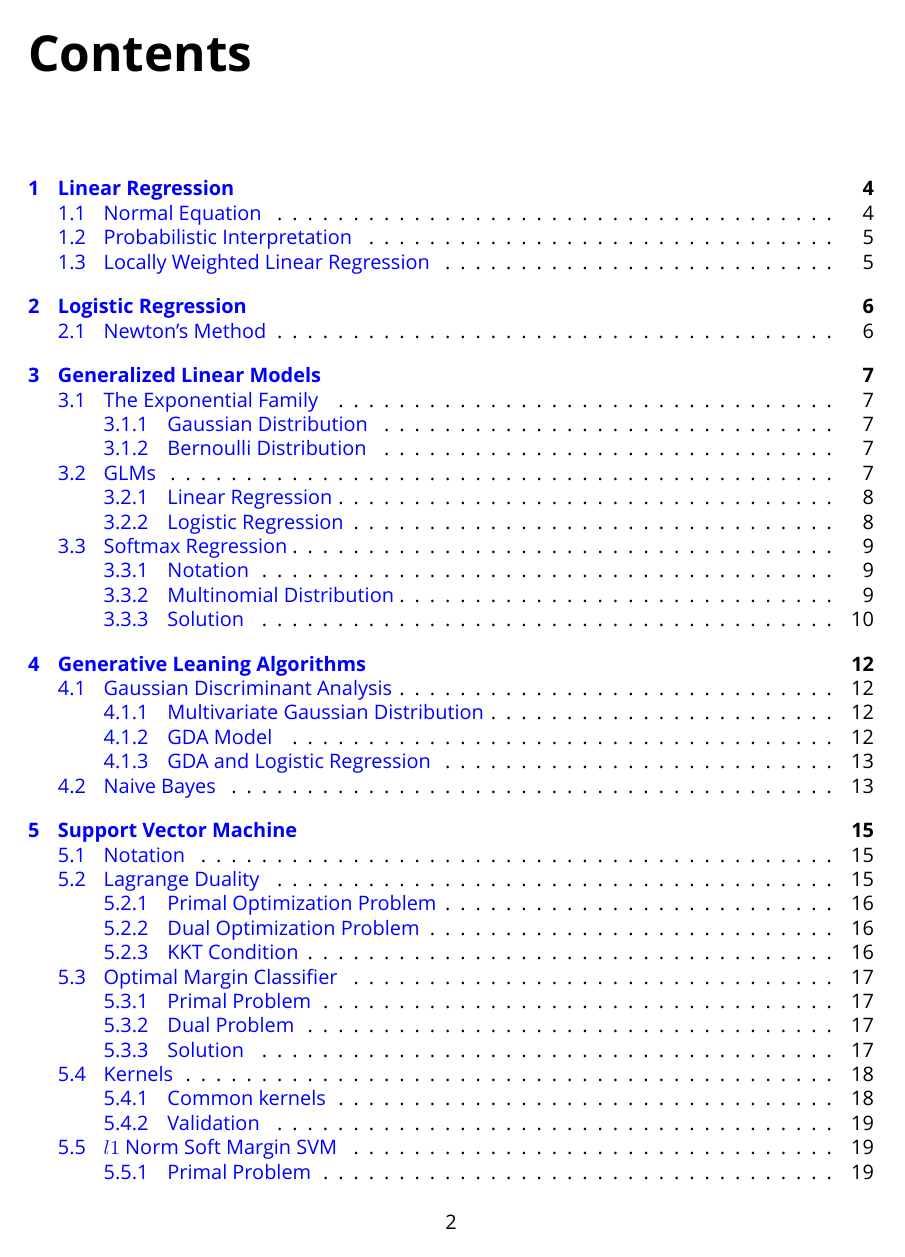
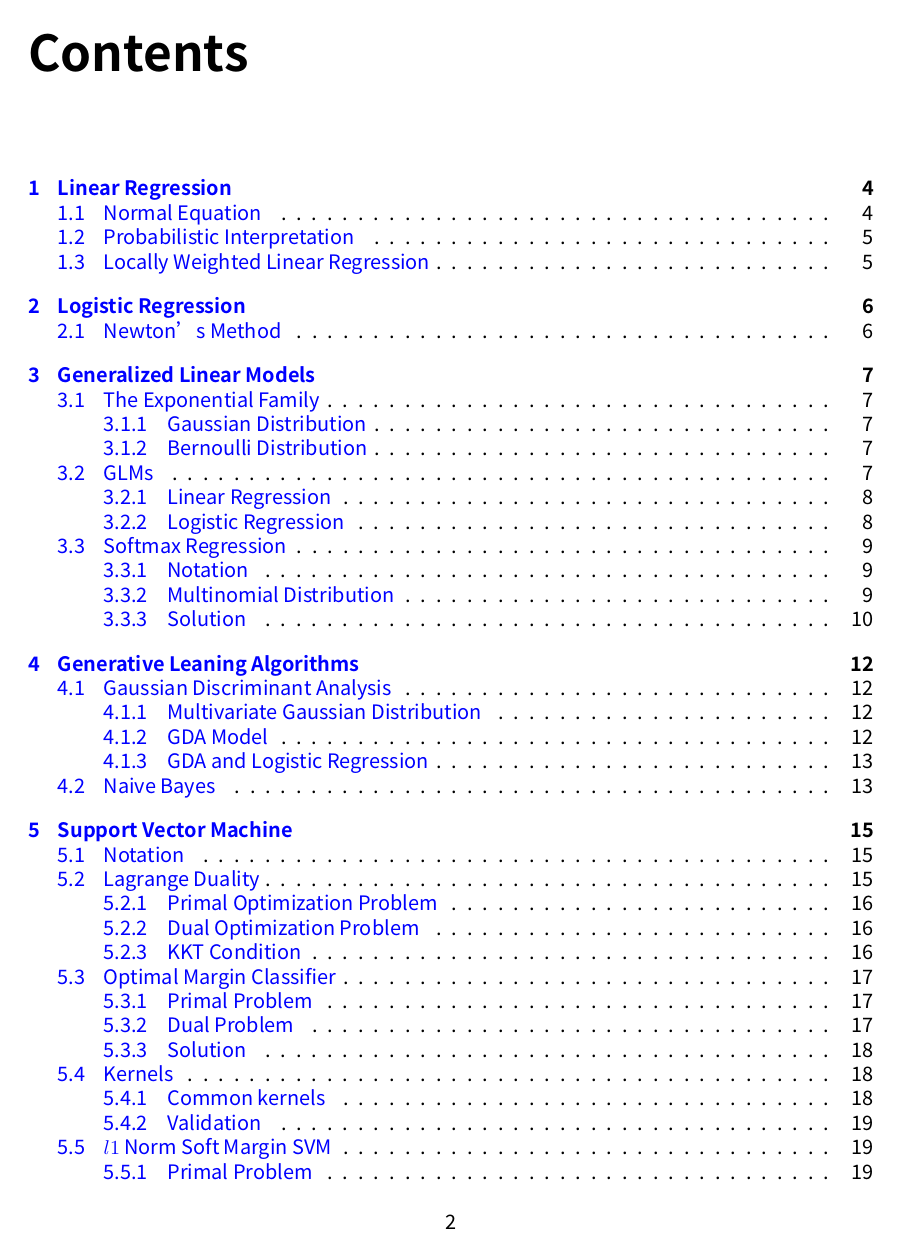
Before and after one commit to EdwinHu233/notes-on-cs229, a LaTeX thesis (main.tex): page 2 of 33. Compiled offline with XeLaTeX; a missing font is replaced by an installed copy or a similar font.

Commit message:
fix fonts

```diff
--- a/main.tex
+++ b/main.tex
@@ -1,8 +1,8 @@
 \documentclass[openany]{book}
 \usepackage{fontspec}
-	\setmainfont{Inziu Roboto SC}
+	\setmainfont{Noto Sans CJK SC}
 \usepackage[indentfirst]{xeCJK}
-	\setCJKmainfont{Inziu Roboto SC}
+	\setCJKmainfont{Noto Sans CJK SC}
 \usepackage[colorlinks=true,linkcolor=blue,urlcolor=blue,citecolor=black, pdfencoding=unicode, psdextra]{hyperref}
 \usepackage{bm,amsmath,amsfonts,amssymb,amsthm,a4wide,bookmark,listings}
 
```
